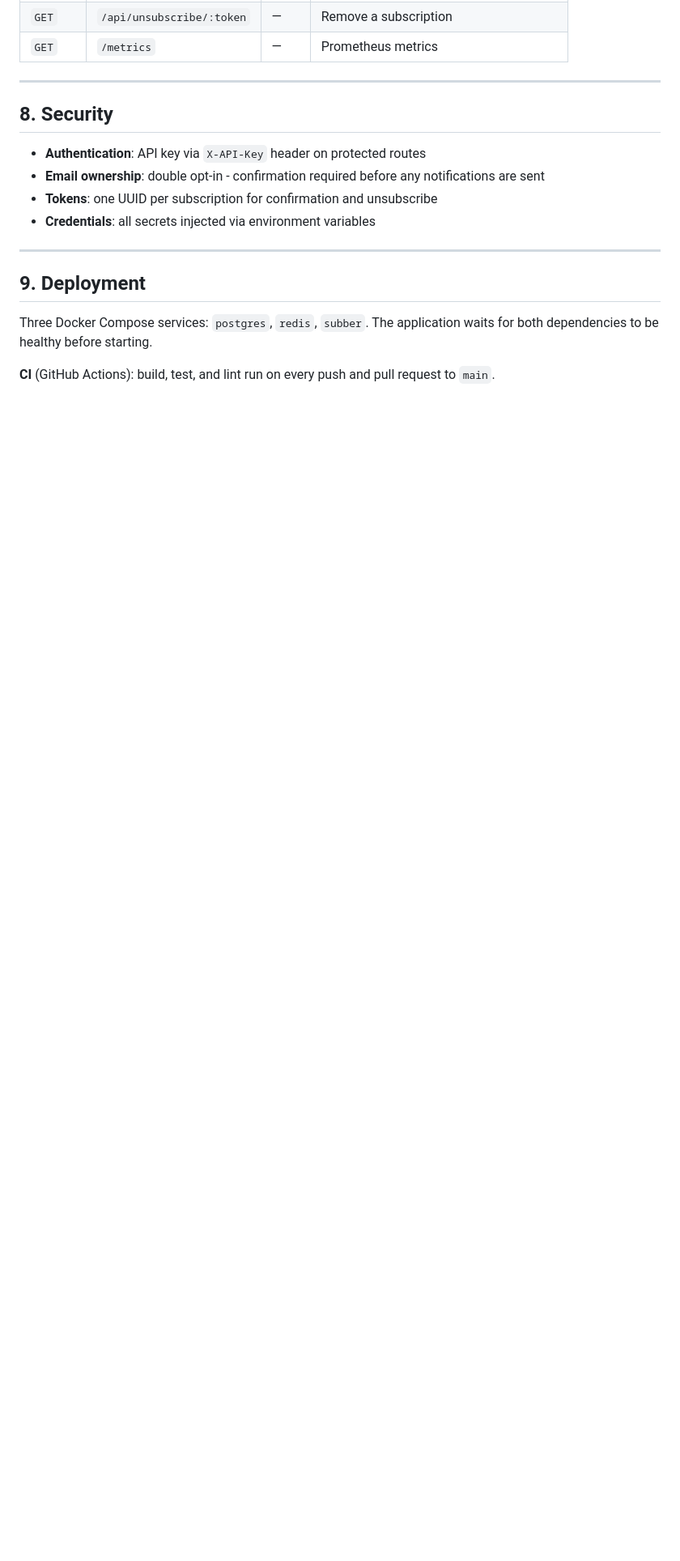
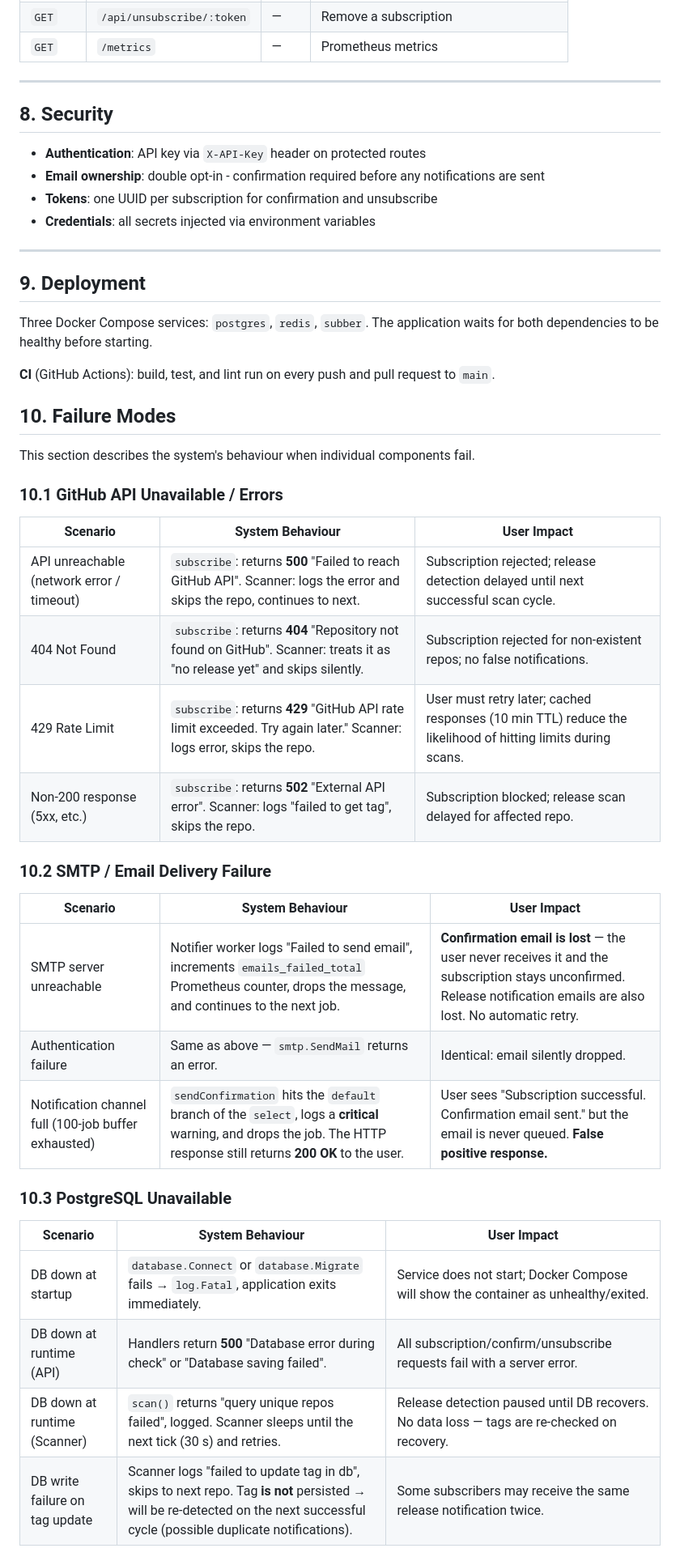
Before and after one commit to GenesisEducationKyiv/software-engineering-school-6-0-dehobitto, a Markdown page: docs/SDD.md, the part around one of its changes. Shown at 81% size. Rendered like a GitHub page; blank space fills up the shorter version.

Commit message:
docs: add failure modes in SDD.md

```diff
--- a/docs/SDD.md
+++ b/docs/SDD.md
@@ -187,3 +187,34 @@ Protected endpoints require `X-API-Key` header.
 Three Docker Compose services: `postgres`, `redis`, `subber`. The application waits for both dependencies to be healthy before starting.
 
 **CI** (GitHub Actions): build, test, and lint run on every push and pull request to `main`.
+
+## 10. Failure Modes
+
+This section describes the system's behaviour when individual components fail.
+
+### 10.1 GitHub API Unavailable / Errors
+
+| Scenario | System Behaviour | User Impact |
+|---|---|---|
+| API unreachable (network error / timeout) | `subscribe`: returns **500** "Failed to reach GitHub API". Scanner: logs the error and skips the repo, continues to next. | Subscription rejected; release detection delayed until next successful scan cycle. |
+| 404 Not Found | `subscribe`: returns **404** "Repository not found on GitHub". Scanner: treats it as "no release yet" and skips silently. | Subscription rejected for non-existent repos; no false notifications. |
+| 429 Rate Limit | `subscribe`: returns **429** "GitHub API rate limit exceeded. Try again later." Scanner: logs error, skips the repo. | User must retry later; cached responses (10 min TTL) reduce the likelihood of hitting limits during scans. |
+| Non-200 response (5xx, etc.) | `subscribe`: returns **502** "External API error". Scanner: logs "failed to get tag", skips the repo. | Subscription blocked; release scan delayed for affected repo. |
+
+### 10.2 SMTP / Email Delivery Failure
+
+| Scenario | System Behaviour | User Impact |
+|---|---|---|
+| SMTP server unreachable | Notifier worker logs "Failed to send email", increments `emails_failed_total` Prometheus counter, drops the message, and continues to the next job. | **Confirmation email is lost** — the user never receives it and the subscription stays unconfirmed. Release notification emails are also lost. No automatic retry. |
+| Authentication failure | Same as above — `smtp.SendMail` returns an error. | Identical: email silently dropped. |
+| Notification channel full (100-job buffer exhausted) | `sendConfirmation` hits the `default` branch of the `select`, logs a **critical** warning, and drops the job. The HTTP response still returns **200 OK** to the user. | User sees "Subscription successful. Confirmation email sent." but the email is never queued. **False positive response.** |
+
+### 10.3 PostgreSQL Unavailable
+
+| Scenario | System Behaviour | User Impact |
+|---|---|---|
+| DB down at startup | `database.Connect` or `database.Migrate` fails → `log.Fatal`, application exits immediately. | Service does not start; Docker Compose will show the container as unhealthy/exited. |
+| DB down at runtime (API) | Handlers return **500** "Database error during check" or "Database saving failed". | All subscription/confirm/unsubscribe requests fail with a server error. |
+| DB down at runtime (Scanner) | `scan()` returns "query unique repos failed", logged. Scanner sleeps until the next tick (30 s) and retries. | Release detection paused until DB recovers. No data loss — tags are re-checked on recovery. |
+| DB write failure on tag update | Scanner logs "failed to update tag in db", skips to next repo. Tag **is not** persisted → will be re-detected on the next successful cycle (possible duplicate notifications). | Some subscribers may receive the same release notification twice. |
+
```
Also changed, not shown: other parts of docs/SDD.md (+14 -0 lines).
